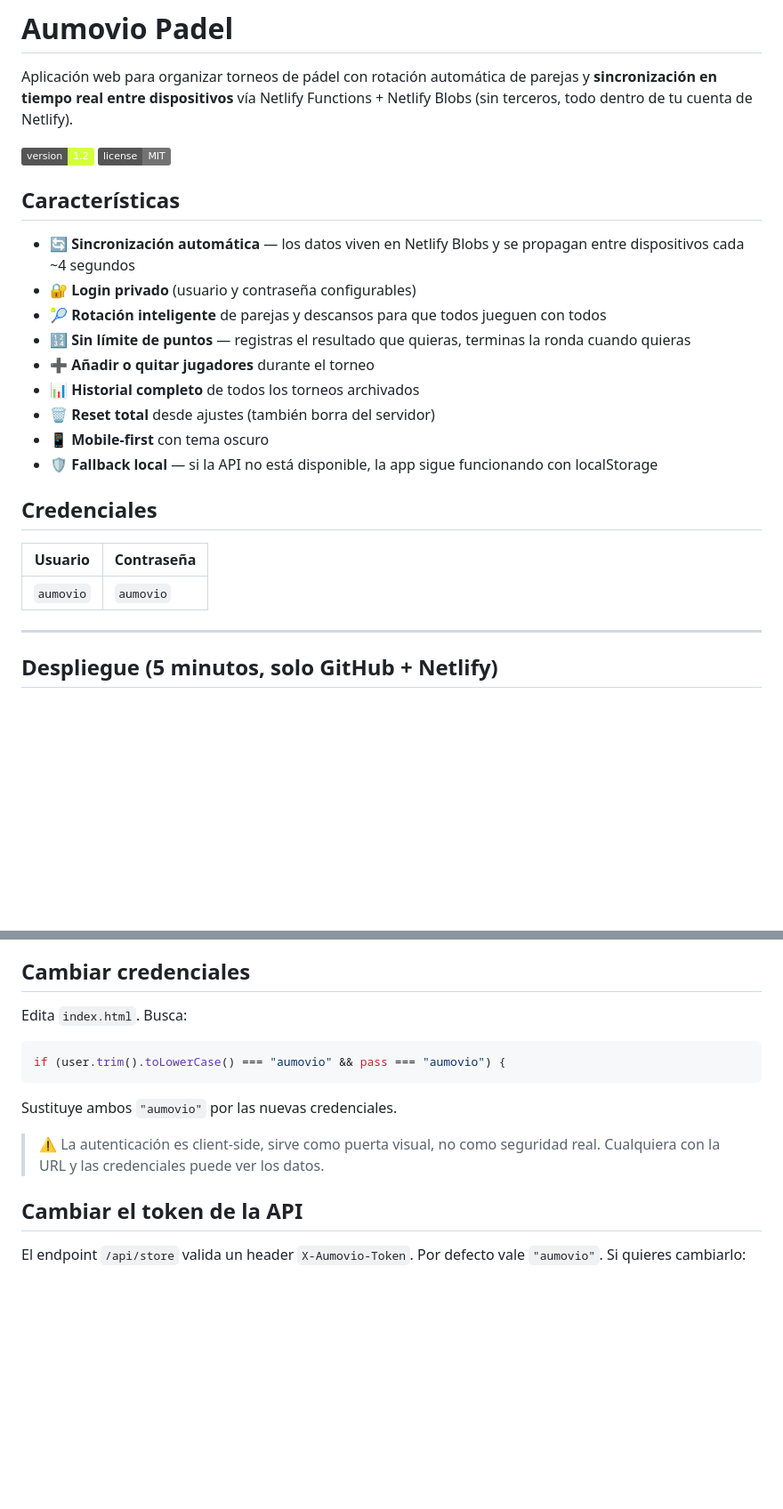
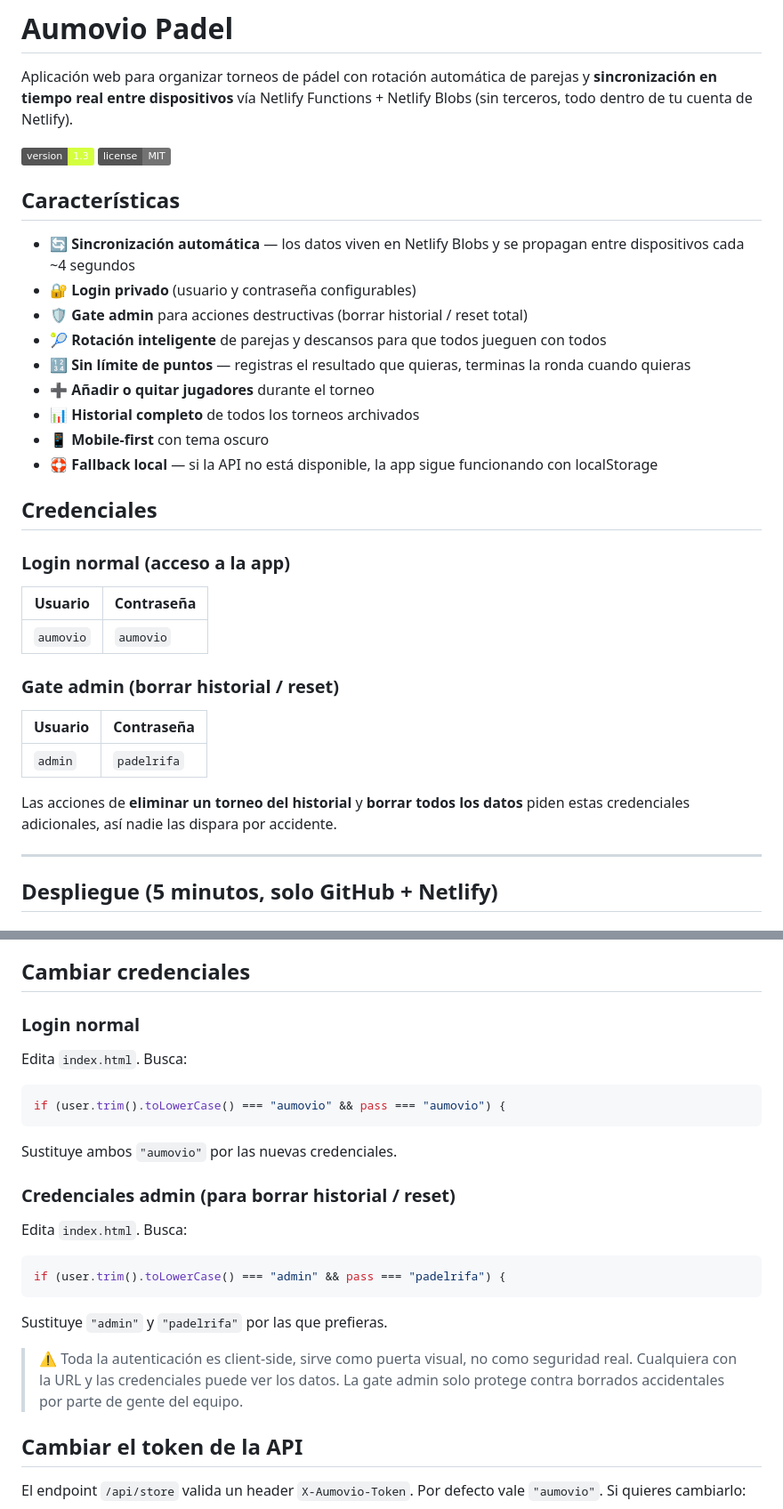
Before and after one commit to orion810-tech/aumovio_padel, a Markdown page: README.md, 2 parts joined by grey strips. Shown at 89% size. GitHub-like rendering; badges without logos; blank space fills up the shorter version.

Commit message:
Update README with version 1.3 and new features
Updated version number and added new features to README.

````diff
--- a/README.md
+++ b/README.md
@@ -2,25 +3,35 @@
 
 Aplicación web para organizar torneos de pádel con rotación automática de parejas y **sincronización en tiempo real entre dispositivos** vía Netlify Functions + Netlify Blobs (sin terceros, todo dentro de tu cuenta de Netlify).
 
-![Aumovio Padel](https://img.shields.io/badge/version-1.2-d4ff3f) ![License](https://img.shields.io/badge/license-MIT-737373)
+![Aumovio Padel](https://img.shields.io/badge/version-1.3-d4ff3f) ![License](https://img.shields.io/badge/license-MIT-737373)
 
 ## Características
 
 - 🔄 **Sincronización automática** — los datos viven en Netlify Blobs y se propagan entre dispositivos cada ~4 segundos
 - 🔐 **Login privado** (usuario y contraseña configurables)
+- 🛡️ **Gate admin** para acciones destructivas (borrar historial / reset total)
 - 🎾 **Rotación inteligente** de parejas y descansos para que todos jueguen con todos
 - 🔢 **Sin límite de puntos** — registras el resultado que quieras, terminas la ronda cuando quieras
 - ➕ **Añadir o quitar jugadores** durante el torneo
 - 📊 **Historial completo** de todos los torneos archivados
-- 🗑️ **Reset total** desde ajustes (también borra del servidor)
 - 📱 **Mobile-first** con tema oscuro
-- 🛡️ **Fallback local** — si la API no está disponible, la app sigue funcionando con localStorage
+- 🛟 **Fallback local** — si la API no está disponible, la app sigue funcionando con localStorage
 
 ## Credenciales
+
+### Login normal (acceso a la app)
 
 | Usuario   | Contraseña |
 |-----------|------------|
 | `aumovio` | `aumovio`  |
+
+### Gate admin (borrar historial / reset)
+
+| Usuario | Contraseña  |
+|---------|-------------|
+| `admin` | `padelrifa` |
+
+Las acciones de **eliminar un torneo del historial** y **borrar todos los datos** piden estas credenciales adicionales, así nadie las dispara por accidente.
 
 ---
 
@@ -94,6 +105,8 @@ En la cabecera siempre se ve el estado actual de sync:
 
 ## Cambiar credenciales
 
+### Login normal
+
 Edita `index.html`. Busca:
 
 ```js
@@ -102,7 +115,17 @@ if (user.trim().toLowerCase() === "aumovio" && pass === "aumovio") {
 
 Sustituye ambos `"aumovio"` por las nuevas credenciales.
 
-> ⚠️ La autenticación es client-side, sirve como puerta visual, no como seguridad real. Cualquiera con la URL y las credenciales puede ver los datos.
+### Credenciales admin (para borrar historial / reset)
+
+Edita `index.html`. Busca:
+
+```js
+if (user.trim().toLowerCase() === "admin" && pass === "padelrifa") {
+```
+
+Sustituye `"admin"` y `"padelrifa"` por las que prefieras.
+
+> ⚠️ Toda la autenticación es client-side, sirve como puerta visual, no como seguridad real. Cualquiera con la URL y las credenciales puede ver los datos. La gate admin solo protege contra borrados accidentales por parte de gente del equipo.
 
 ## Cambiar el token de la API
 
````
Also changed, not shown: other parts of README.md (+1 -0 lines).
